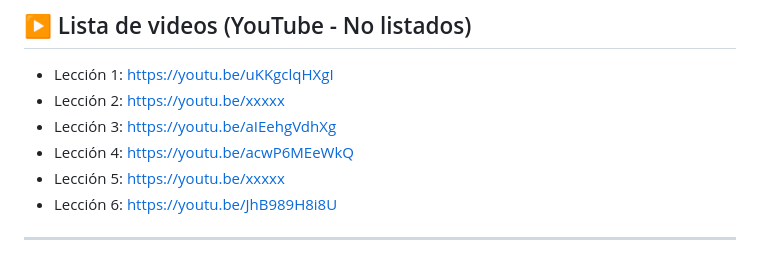
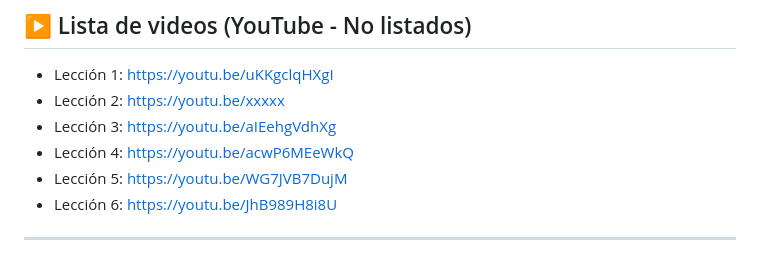
Before and after one commit to 1ASI0730-2610-20177-Nex/supplementary-work, a Markdown page: README.md, the part around the change. Rendered like a GitHub page.

Commit message:
doc: add video 5

```diff
--- a/README.md
+++ b/README.md
@@ -22,7 +22,7 @@ Documento principal:
 - Lección 2: https://youtu.be/xxxxx
 - Lección 3: https://youtu.be/aIEehgVdhXg
 - Lección 4: https://youtu.be/acwP6MEeWkQ
-- Lección 5: https://youtu.be/xxxxx
+- Lección 5: https://youtu.be/WG7JVB7DujM
 - Lección 6: https://youtu.be/JhB989H8i8U
 
 ---
```
